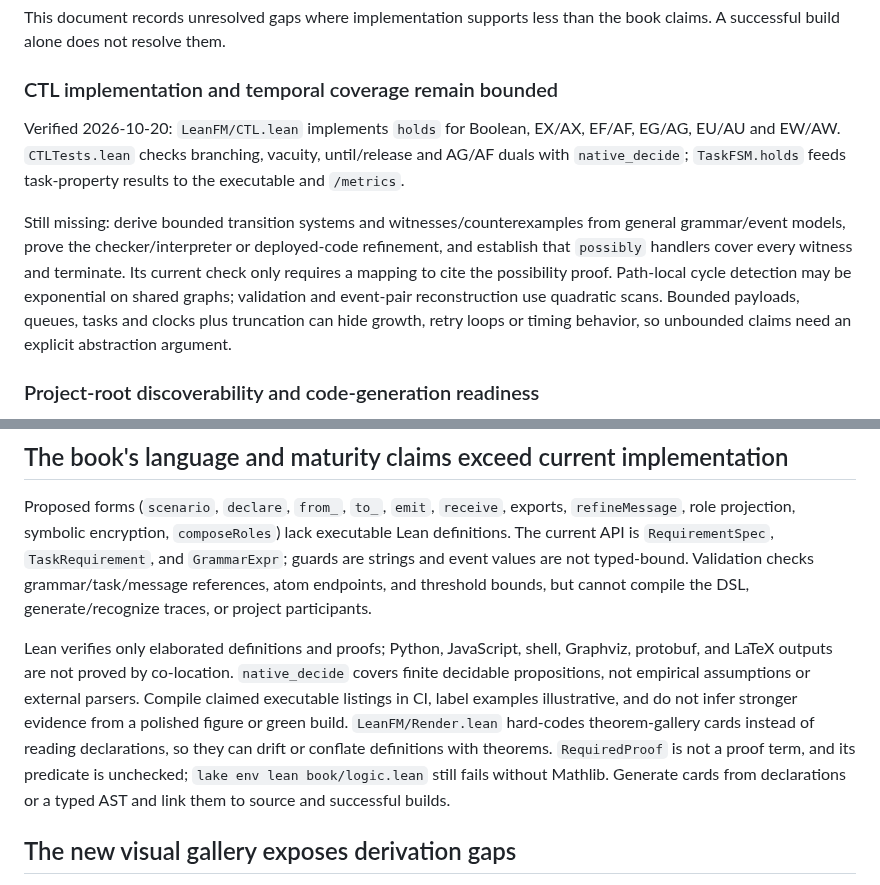
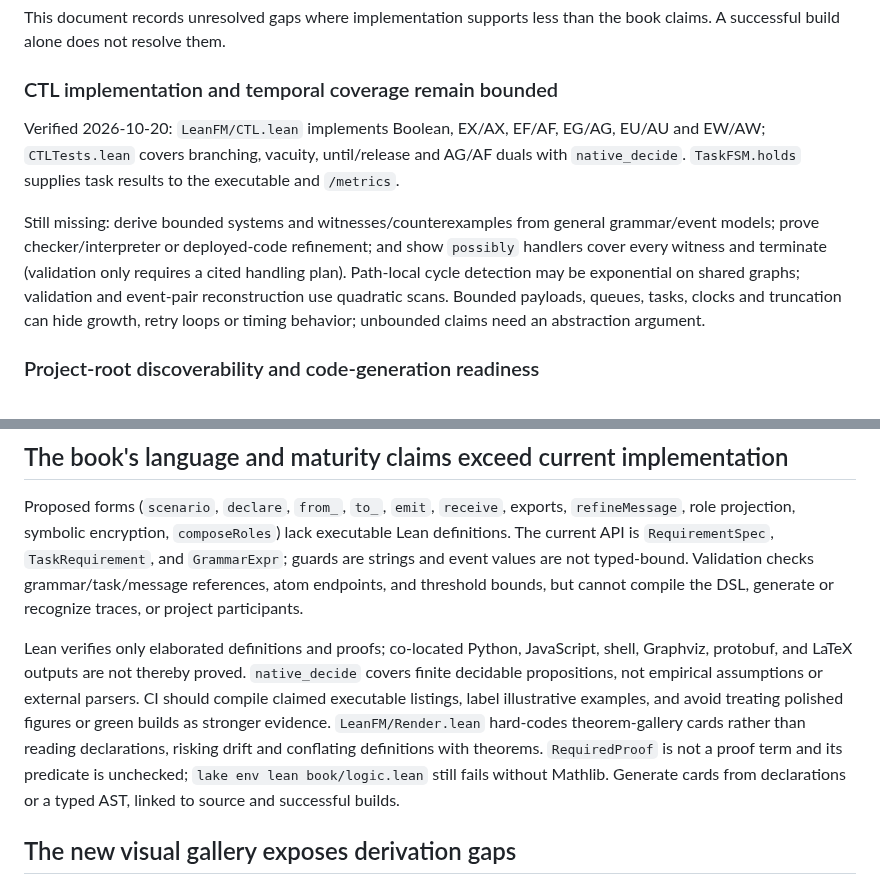
Before and after one commit to rfielding/leanFM, a Markdown page: CRITIQUE.md, 2 parts joined by grey strips. Drawn GitHub-style.

Commit message:
Condense CTL critique without dropping gaps

```diff
--- a/CRITIQUE.md
+++ b/CRITIQUE.md
@@ -5,19 +5,18 @@ the book claims. A successful build alone does not resolve them.
 
 ### CTL implementation and temporal coverage remain bounded
 
-Verified 2026-10-20: `LeanFM/CTL.lean` implements `holds` for Boolean,
-EX/AX, EF/AF, EG/AG, EU/AU and EW/AW. `CTLTests.lean` checks branching,
-vacuity, until/release and AG/AF duals with `native_decide`; `TaskFSM.holds`
-feeds task-property results to the executable and `/metrics`.
+Verified 2026-10-20: `LeanFM/CTL.lean` implements Boolean, EX/AX, EF/AF, EG/AG,
+EU/AU and EW/AW; `CTLTests.lean` covers branching, vacuity, until/release and
+AG/AF duals with `native_decide`. `TaskFSM.holds` supplies task results to the
+executable and `/metrics`.
 
-Still missing: derive bounded transition systems and witnesses/counterexamples
-from general grammar/event models, prove the checker/interpreter or deployed-code
-refinement, and establish that `possibly` handlers cover every witness and
-terminate. Its current check only requires a mapping to cite the possibility
-proof. Path-local cycle detection may be exponential on shared graphs;
-validation and event-pair reconstruction use quadratic scans. Bounded payloads,
-queues, tasks and clocks plus truncation can hide growth, retry loops or timing
-behavior, so unbounded claims need an explicit abstraction argument.
+Still missing: derive bounded systems and witnesses/counterexamples from general
+grammar/event models; prove checker/interpreter or deployed-code refinement; and
+show `possibly` handlers cover every witness and terminate (validation only
+requires a cited handling plan). Path-local cycle detection may be exponential
+on shared graphs; validation and event-pair reconstruction use quadratic scans.
+Bounded payloads, queues, tasks, clocks and truncation can hide growth, retry
+loops or timing behavior; unbounded claims need an abstraction argument.
 
 ### Project-root discoverability and code-generation readiness
 
@@ -37,22 +36,21 @@ manifests, and no semantic diff after regeneration.
 Proposed forms (`scenario`, `declare`, `from_`, `to_`, `emit`, `receive`, exports,
 `refineMessage`, role projection, symbolic encryption, `composeRoles`) lack
 executable Lean definitions. The current API is `RequirementSpec`,
-`TaskRequirement`, and `GrammarExpr`; guards are strings and event values are
-not typed-bound. Validation checks grammar/task/message references, atom
-endpoints, and threshold bounds, but cannot compile the DSL, generate/recognize
-traces, or project participants.
+`TaskRequirement`, and `GrammarExpr`; guards are strings and event values are not
+typed-bound. Validation checks grammar/task/message references, atom endpoints,
+and threshold bounds, but cannot compile the DSL, generate or recognize traces,
+or project participants.
 
-Lean verifies only elaborated definitions and proofs; Python, JavaScript, shell,
-Graphviz, protobuf, and LaTeX outputs are not proved by co-location.
+Lean verifies only elaborated definitions and proofs; co-located Python,
+JavaScript, shell, Graphviz, protobuf, and LaTeX outputs are not thereby proved.
 `native_decide` covers finite decidable propositions, not empirical assumptions
-or external parsers. Compile claimed executable listings in CI, label examples
-illustrative, and do not infer stronger evidence from a polished figure or green
-build. `LeanFM/Render.lean` hard-codes theorem-gallery cards instead of reading
-declarations, so they can drift or conflate definitions with theorems.
-`RequiredProof` is not a proof term, and its predicate is unchecked;
-`lake env lean book/logic.lean` still fails without Mathlib.
-Generate cards from declarations or a typed AST and link them to source and
-successful builds.
+or external parsers. CI should compile claimed executable listings, label
+illustrative examples, and avoid treating polished figures or green builds as
+stronger evidence. `LeanFM/Render.lean` hard-codes theorem-gallery cards rather
+than reading declarations, risking drift and conflating definitions with
+theorems. `RequiredProof` is not a proof term and its predicate is unchecked;
+`lake env lean book/logic.lean` still fails without Mathlib. Generate cards from
+declarations or a typed AST, linked to source and successful builds.
 
 ## The new visual gallery exposes derivation gaps
 
```
